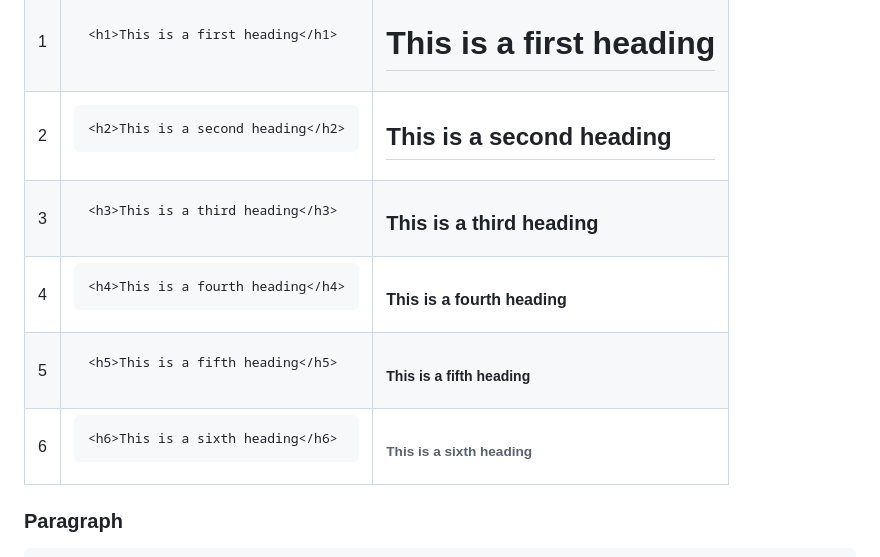
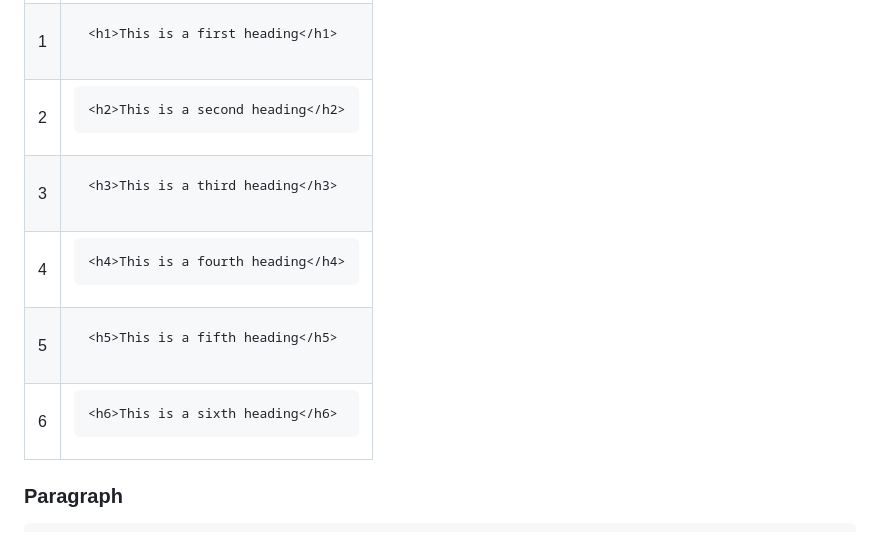
Before and after one commit to RichardLiuCode/HTMLtutorial, a Markdown page: README.md, the part around the change printed below. Drawn GitHub-style.

```diff
--- a/README.md
+++ b/README.md
@@ -78,9 +77,6 @@ Here is an example of how a html code will be like.
     <td>1</td>
     <td>
       <pre>&lth1&gtThis is a first heading&lt/h1&gt</pre>
-    </td>
-    <td>
-      <h1>This is a first heading</h1>
     </td>
   </tr>
   <tr>
@@ -88,17 +84,11 @@ Here is an example of how a html code will be like.
     <td>
       <pre>&lth2&gtThis is a second heading&lt/h2&gt</pre>
     </td>
-    <td>
-      <h2>This is a second heading</h2>
-    </td>
   </tr>
   <tr>
     <td>3</td>
     <td>
       <pre>&lth3&gtThis is a third heading&lt/h3&gt</pre>
-    </td>
-    <td>
-      <h3>This is a third heading</h3>
     </td>
   </tr>
   <tr>
@@ -106,26 +96,17 @@ Here is an example of how a html code will be like.
     <td>
       <pre>&lth4&gtThis is a fourth heading&lt/h4&gt</pre>
     </td>
-    <td>
-      <h4>This is a fourth heading</h4>
-    </td>
   </tr>
   <tr>
     <td>5</td>
     <td>
       <pre>&lth5&gtThis is a fifth heading&lt/h5&gt</pre>
     </td>
-    <td>
-      <h5>This is a fifth heading</h5>
-    </td>
   </tr>
   <tr>
     <td>6</td>
     <td>
       <pre>&lth6&gtThis is a sixth heading&lt/h6&gt</pre>
-    </td>
-    <td>
-      <h6>This is a sixth heading</h6>
     </td>
   </tr>
 </table>
```
Also changed, not shown: other parts of README.md (+0 -1 lines).
